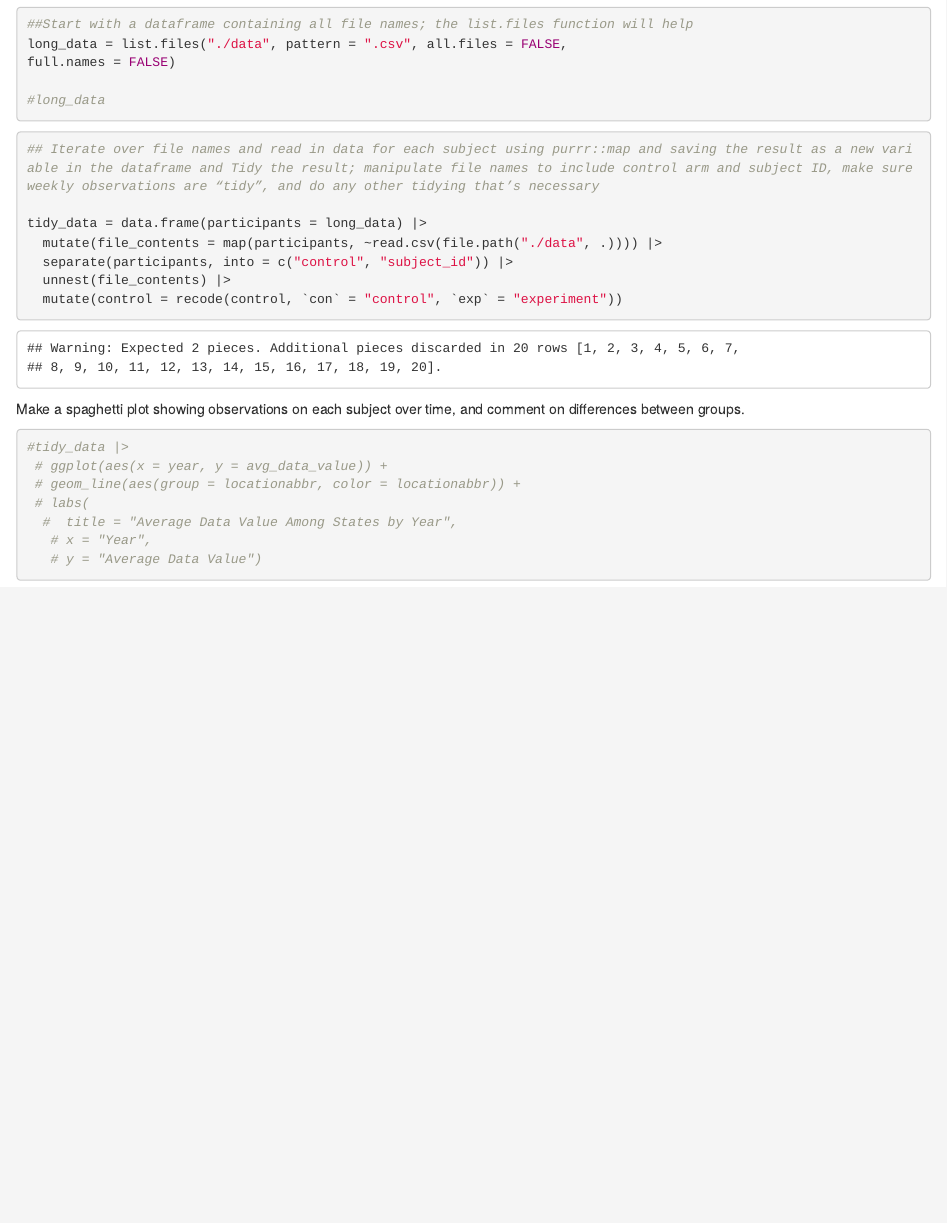
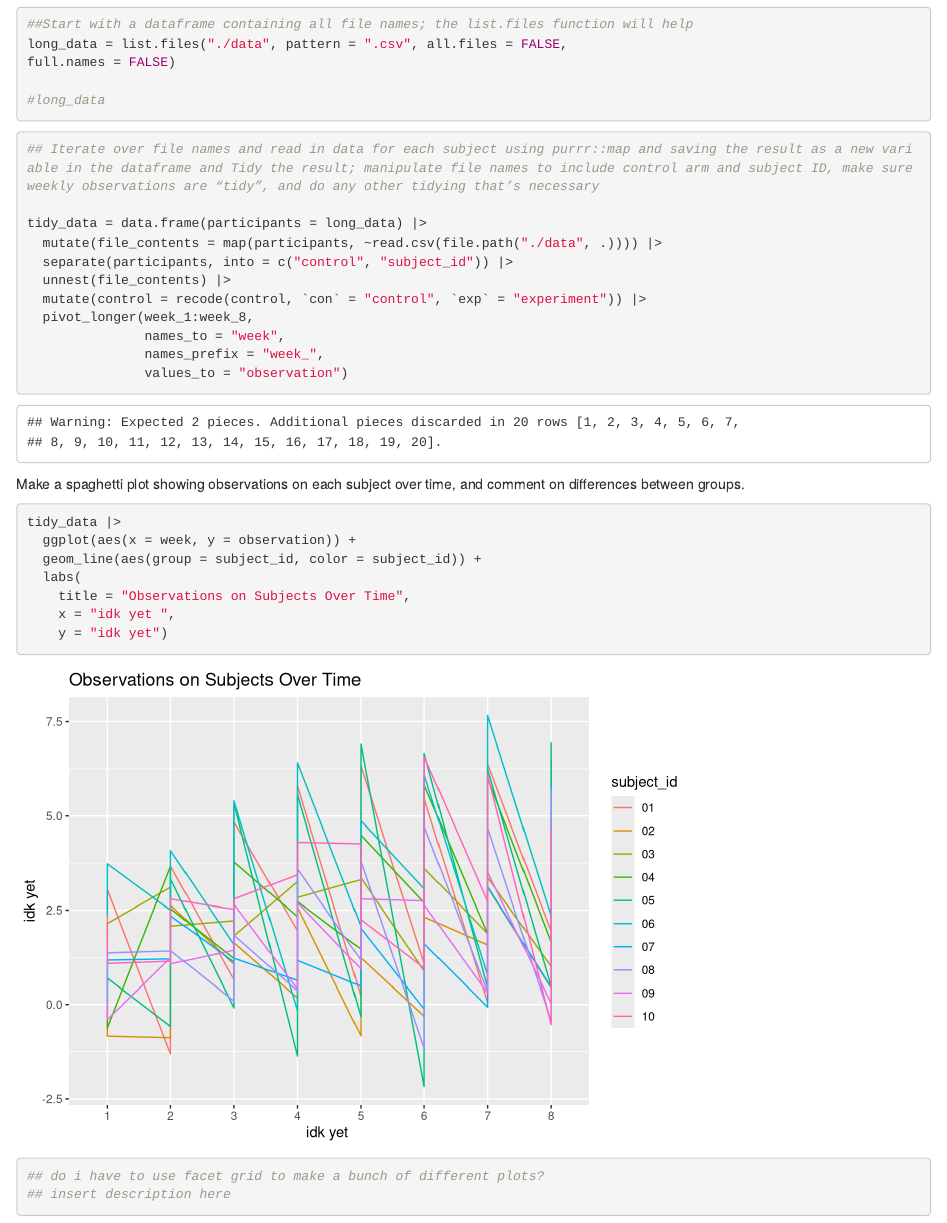
Before and after one commit to wchenry-13/p8105_hw5_wch2124, an R Markdown document (hw5.Rmd): the page in a window 1100 px wide, from 760 px down. Rendered offline with R 4.5, knitr and Pandoc, with nearby package versions.

Commit message:
spaghetti plot made, questions for office hours tomorrow

````diff
--- a/hw5.Rmd
+++ b/hw5.Rmd
@@ -38,17 +38,28 @@ tidy_data = data.frame(participants = long_data) |>
   mutate(file_contents = map(participants, ~read.csv(file.path("./data", .)))) |>
   separate(participants, into = c("control", "subject_id")) |>
   unnest(file_contents) |>
-  mutate(control = recode(control, `con` = "control", `exp` = "experiment"))
+  mutate(control = recode(control, `con` = "control", `exp` = "experiment")) |>
+  pivot_longer(week_1:week_8,
+               names_to = "week",
+               names_prefix = "week_",
+               values_to = "observation")
 ```
 
 Make a spaghetti plot showing observations on each subject over time, and comment on differences between groups.
 
 ```{r}
+tidy_data |>
+  ggplot(aes(x = week, y = observation)) +
+  geom_line(aes(group = subject_id, color = subject_id)) +
+  labs(
+    title = "Observations on Subjects Over Time",
+    x = "idk yet ",
+    y = "idk yet")
 
-#tidy_data |>
- # ggplot(aes(x = year, y = avg_data_value)) +
- # geom_line(aes(group = locationabbr, color = locationabbr)) +
- # labs(
-  #  title = "Average Data Value Among States by Year",
-   # x = "Year",
-   # y = "Average Data Value")
+## do i have to use facet grid to make a bunch of different plots?
+## insert description here
+```
+
+
+
+```{r}
````
Also changed, not shown: hw5.html.
